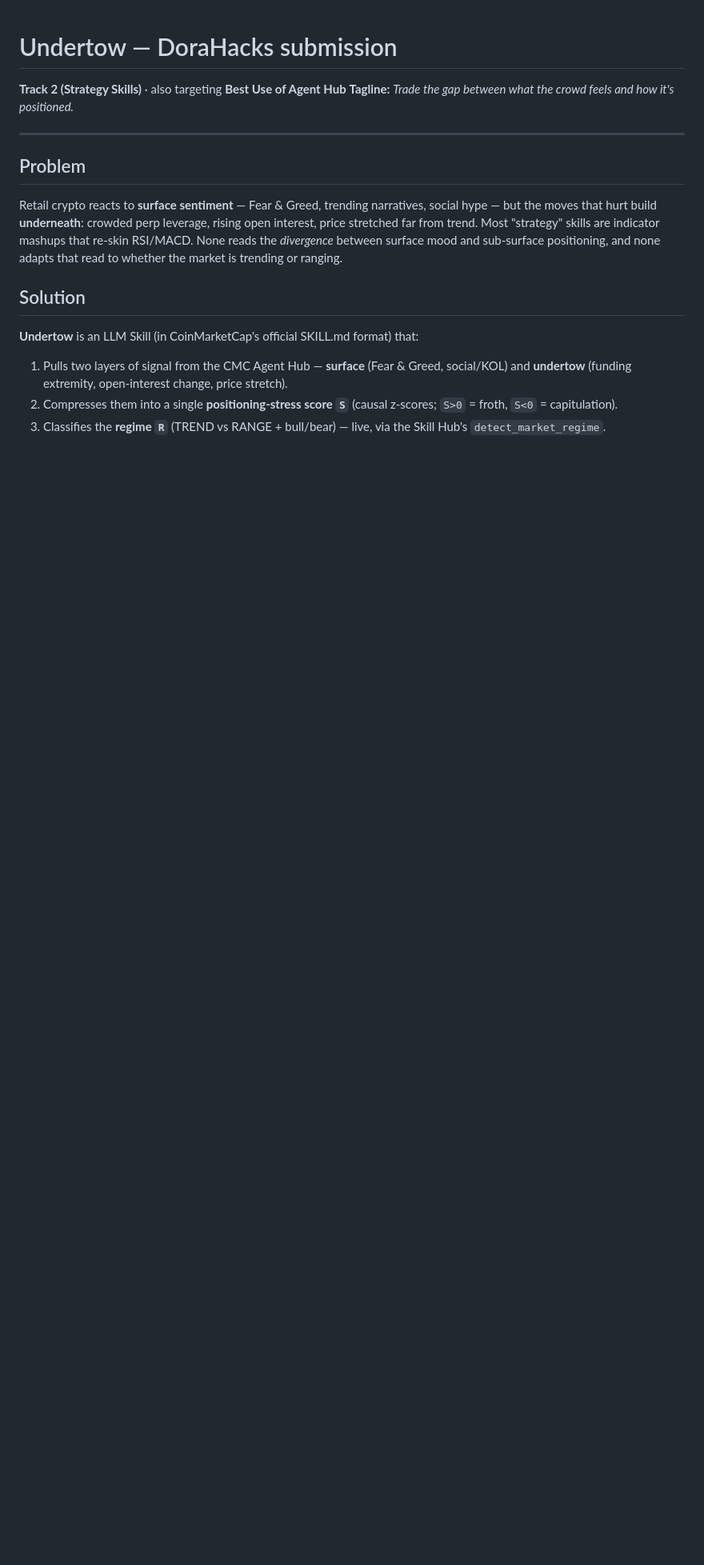
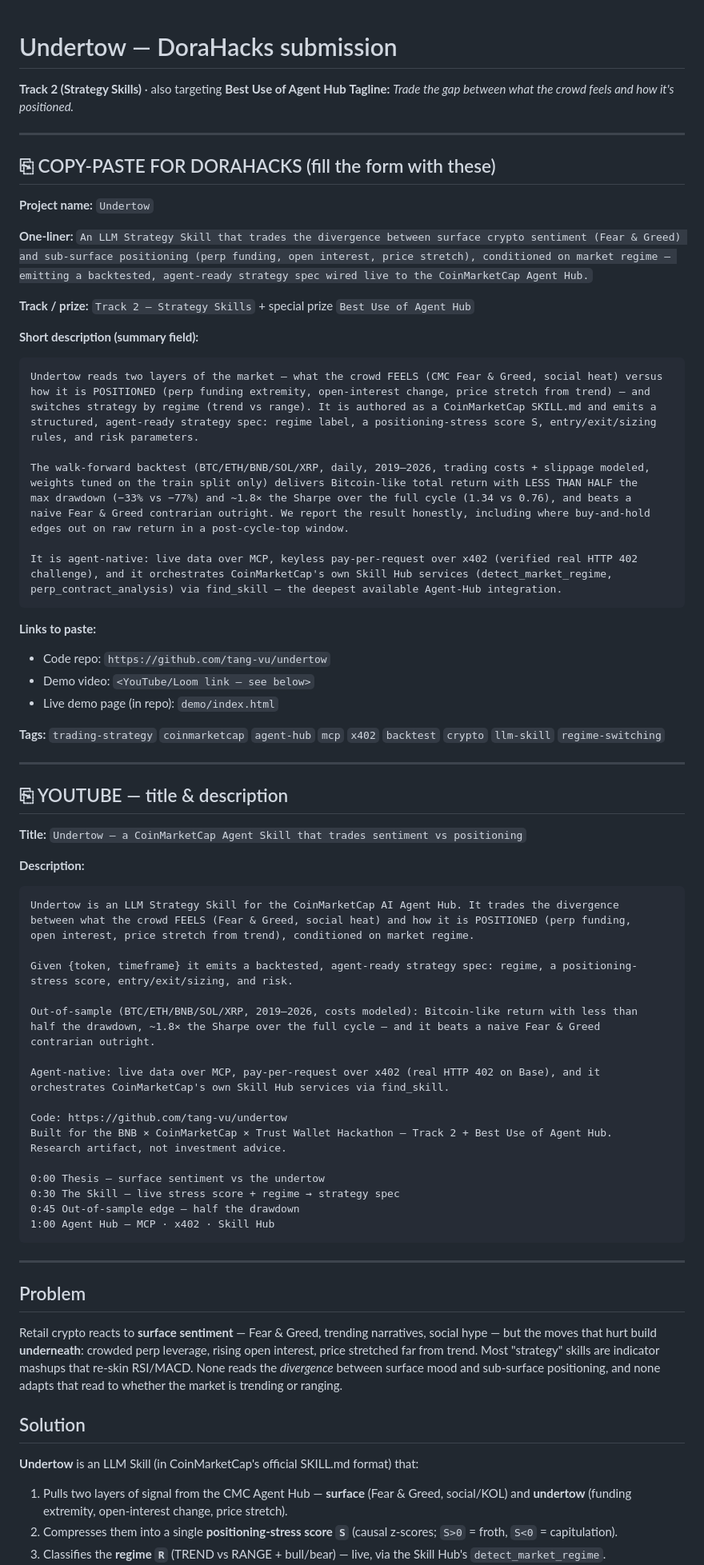
Before and after one commit to tang-vu/undertow, a Markdown page: docs/dorahacks-submission.md, the part around the change. Shown: that part at 80% size. Rendered like a GitHub page; blank space fills up the shorter version.

````diff
--- a/docs/dorahacks-submission.md
+++ b/docs/dorahacks-submission.md
@@ -2,6 +2,74 @@
 
 **Track 2 (Strategy Skills)** · also targeting **Best Use of Agent Hub**
 **Tagline:** *Trade the gap between what the crowd feels and how it's positioned.*
+
+---
+
+## ⎘ COPY-PASTE FOR DORAHACKS (fill the form with these)
+
+**Project name:** `Undertow`
+
+**One-liner:** `An LLM Strategy Skill that trades the divergence between surface crypto sentiment (Fear & Greed) and sub-surface positioning (perp funding, open interest, price stretch), conditioned on market regime — emitting a backtested, agent-ready strategy spec wired live to the CoinMarketCap Agent Hub.`
+
+**Track / prize:** `Track 2 — Strategy Skills` + special prize `Best Use of Agent Hub`
+
+**Short description (summary field):**
+```
+Undertow reads two layers of the market — what the crowd FEELS (CMC Fear & Greed, social heat) versus
+how it is POSITIONED (perp funding extremity, open-interest change, price stretch from trend) — and
+switches strategy by regime (trend vs range). It is authored as a CoinMarketCap SKILL.md and emits a
+structured, agent-ready strategy spec: regime label, a positioning-stress score S, entry/exit/sizing
+rules, and risk parameters.
+
+The walk-forward backtest (BTC/ETH/BNB/SOL/XRP, daily, 2019–2026, trading costs + slippage modeled,
+weights tuned on the train split only) delivers Bitcoin-like total return with LESS THAN HALF the
+max drawdown (−33% vs −77%) and ~1.8× the Sharpe over the full cycle (1.34 vs 0.76), and beats a
+naive Fear & Greed contrarian outright. We report the result honestly, including where buy-and-hold
+edges out on raw return in a post-cycle-top window.
+
+It is agent-native: live data over MCP, keyless pay-per-request over x402 (verified real HTTP 402
+challenge), and it orchestrates CoinMarketCap's own Skill Hub services (detect_market_regime,
+perp_contract_analysis) via find_skill — the deepest available Agent-Hub integration.
+```
+
+**Links to paste:**
+- Code repo: `https://github.com/tang-vu/undertow`
+- Demo video: `<YouTube/Loom link — see below>`
+- Live demo page (in repo): `demo/index.html`
+
+**Tags:** `trading-strategy` `coinmarketcap` `agent-hub` `mcp` `x402` `backtest` `crypto` `llm-skill` `regime-switching`
+
+---
+
+## ⎘ YOUTUBE — title & description
+
+**Title:** `Undertow — a CoinMarketCap Agent Skill that trades sentiment vs positioning`
+
+**Description:**
+```
+Undertow is an LLM Strategy Skill for the CoinMarketCap AI Agent Hub. It trades the divergence
+between what the crowd FEELS (Fear & Greed, social heat) and how it is POSITIONED (perp funding,
+open interest, price stretch from trend), conditioned on market regime.
+
+Given {token, timeframe} it emits a backtested, agent-ready strategy spec: regime, a positioning-
+stress score, entry/exit/sizing, and risk.
+
+Out-of-sample (BTC/ETH/BNB/SOL/XRP, 2019–2026, costs modeled): Bitcoin-like return with less than
+half the drawdown, ~1.8× the Sharpe over the full cycle — and it beats a naive Fear & Greed
+contrarian outright.
+
+Agent-native: live data over MCP, pay-per-request over x402 (real HTTP 402 on Base), and it
+orchestrates CoinMarketCap's own Skill Hub services via find_skill.
+
+Code: https://github.com/tang-vu/undertow
+Built for the BNB × CoinMarketCap × Trust Wallet Hackathon — Track 2 + Best Use of Agent Hub.
+Research artifact, not investment advice.
+
+0:00 Thesis — surface sentiment vs the undertow
+0:30 The Skill — live stress score + regime → strategy spec
+0:45 Out-of-sample edge — half the drawdown
+1:00 Agent Hub — MCP · x402 · Skill Hub
+```
 
 ---
 
````
Also changed, not shown: README.md (+4 -0 lines), demo/screenshot_hero.png (added).
